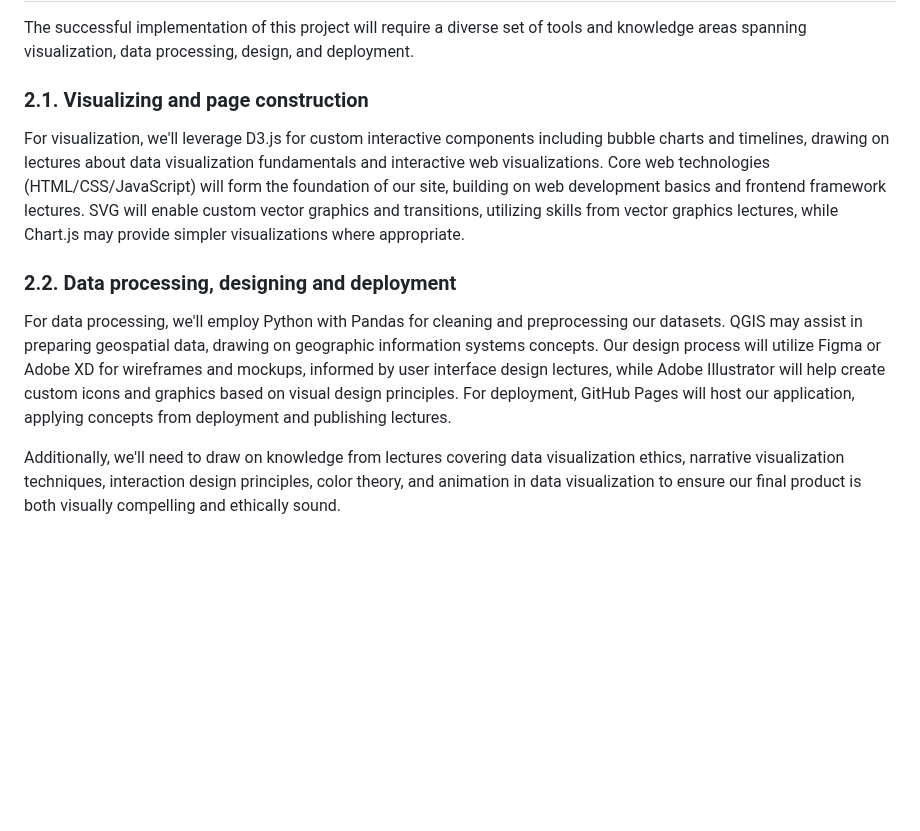
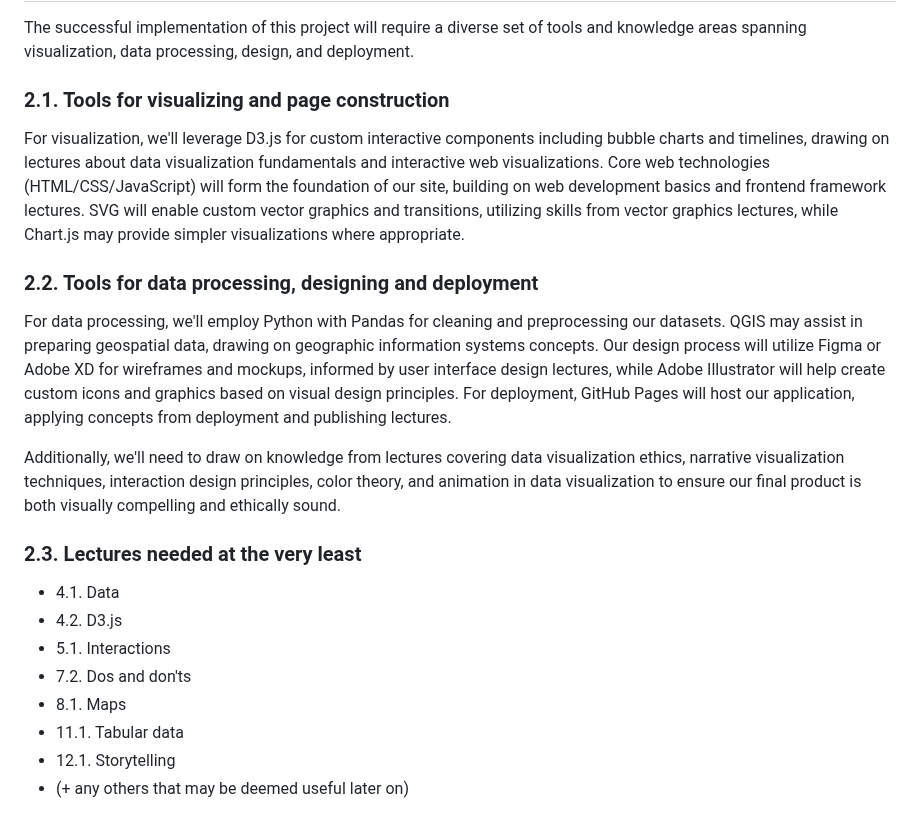
Before and after one commit to com-480-data-visualization/EcoBite, a Markdown page: milestone_2/Milestone_2.md, the part around the change. Rendered like a GitHub page; blank space fills up the shorter version.

Commit message:
Updated Tools and lectures used -section

```diff
--- a/milestone_2/Milestone_2.md
+++ b/milestone_2/Milestone_2.md
@@ -43,12 +43,23 @@ Beyond the core functionality, these additional features (not in priority order)
 
 The successful implementation of this project will require a diverse set of tools and knowledge areas spanning visualization, data processing, design, and deployment.
 
-### 2.1. Visualizing and page construction
+### 2.1. Tools for visualizing and page construction
 
 For visualization, we'll leverage D3.js for custom interactive components including bubble charts and timelines, drawing on lectures about data visualization fundamentals and interactive web visualizations. Core web technologies (HTML/CSS/JavaScript) will form the foundation of our site, building on web development basics and frontend framework lectures. SVG will enable custom vector graphics and transitions, utilizing skills from vector graphics lectures, while Chart.js may provide simpler visualizations where appropriate.
 
-### 2.2. Data processing, designing and deployment
+### 2.2. Tools for data processing, designing and deployment
 
 For data processing, we'll employ Python with Pandas for cleaning and preprocessing our datasets. QGIS may assist in preparing geospatial data, drawing on geographic information systems concepts. Our design process will utilize Figma or Adobe XD for wireframes and mockups, informed by user interface design lectures, while Adobe Illustrator will help create custom icons and graphics based on visual design principles. For deployment, GitHub Pages will host our application, applying concepts from deployment and publishing lectures.
 
 Additionally, we'll need to draw on knowledge from lectures covering data visualization ethics, narrative visualization techniques, interaction design principles, color theory, and animation in data visualization to ensure our final product is both visually compelling and ethically sound.
+
+### 2.3. Lectures needed at the very least
+
+- 4.1. Data
+- 4.2. D3.js
+- 5.1. Interactions
+- 7.2. Dos and don'ts
+- 8.1. Maps
+- 11.1. Tabular data
+- 12.1. Storytelling
+- (+ any others that may be deemed useful later on)
```
